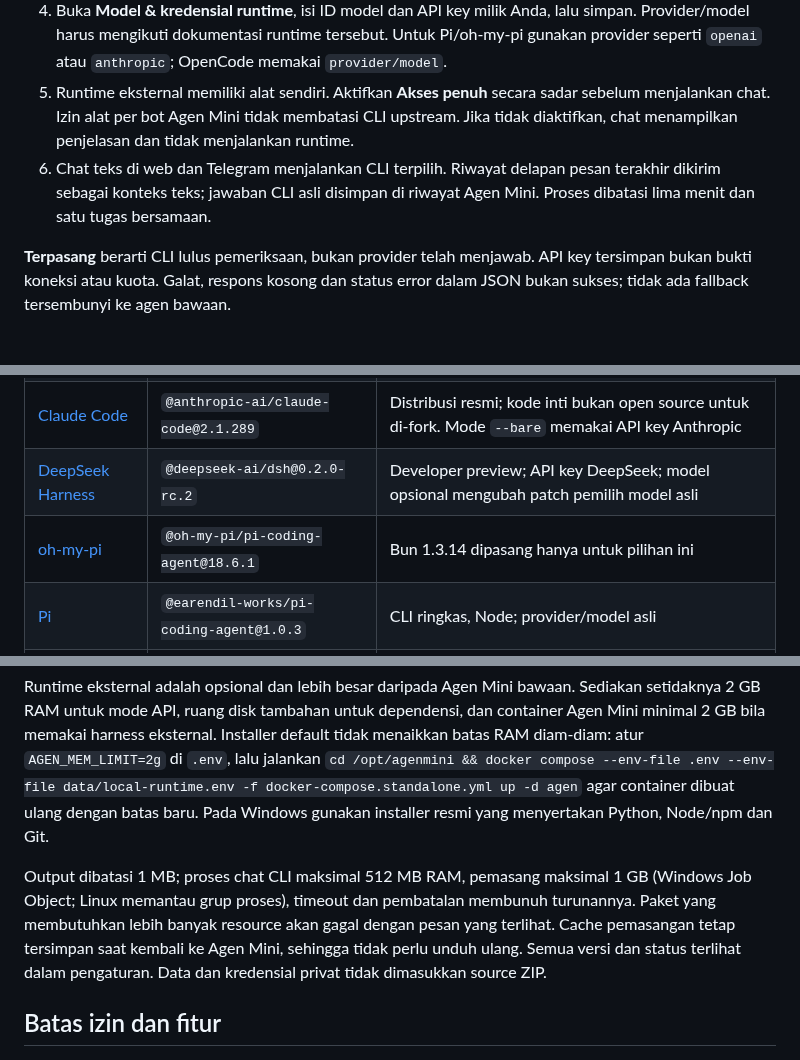
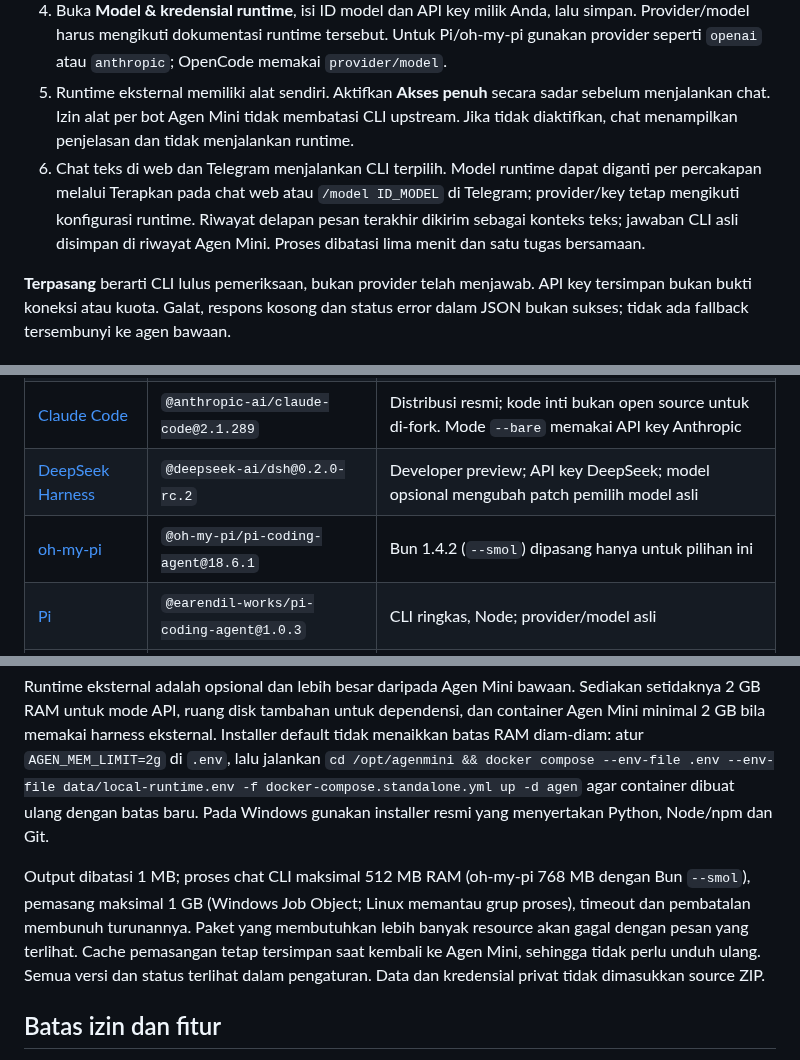
Before and after one commit to Zwart04/agenmini, a Markdown page: docs/HARNESSES.md, 3 parts joined by grey strips. GitHub-like rendering.

```diff
--- a/docs/HARNESSES.md
+++ b/docs/HARNESSES.md
@@ -9,7 +9,7 @@ Agen Mini menjalankan distribusi CLI upstream asli. Ini bukan persona atau promp
 3. Tunggu indikator pemasangan. Paket hanya aktif setelah CLI upstream berhasil menjalankan pemeriksaan `--help`. Galat pemasangan terlihat dan dapat dicoba ulang. **Batalkan** menghentikan grup proses pemasang; instalasi tidak lengkap tidak dipakai.
 4. Buka **Model & kredensial runtime**, isi ID model dan API key milik Anda, lalu simpan. Provider/model harus mengikuti dokumentasi runtime tersebut. Untuk Pi/oh-my-pi gunakan provider seperti `openai` atau `anthropic`; OpenCode memakai `provider/model`.
 5. Runtime eksternal memiliki alat sendiri. Aktifkan **Akses penuh** secara sadar sebelum menjalankan chat. Izin alat per bot Agen Mini tidak membatasi CLI upstream. Jika tidak diaktifkan, chat menampilkan penjelasan dan tidak menjalankan runtime.
-6. Chat teks di web dan Telegram menjalankan CLI terpilih. Riwayat delapan pesan terakhir dikirim sebagai konteks teks; jawaban CLI asli disimpan di riwayat Agen Mini. Proses dibatasi lima menit dan satu tugas bersamaan.
+6. Chat teks di web dan Telegram menjalankan CLI terpilih. Model runtime dapat diganti per percakapan melalui Terapkan pada chat web atau `/model ID_MODEL` di Telegram; provider/key tetap mengikuti konfigurasi runtime. Riwayat delapan pesan terakhir dikirim sebagai konteks teks; jawaban CLI asli disimpan di riwayat Agen Mini. Proses dibatasi lima menit dan satu tugas bersamaan.
 
 **Terpasang** berarti CLI lulus pemeriksaan, bukan provider telah menjawab. API key tersimpan bukan bukti koneksi atau kuota. Galat, respons kosong dan status error dalam JSON bukan sukses; tidak ada fallback tersembunyi ke agen bawaan.
 
@@ -23,7 +23,7 @@ Agen Mini menjalankan distribusi CLI upstream asli. Ini bukan persona atau promp
 | [OpenCode](https://github.com/anomalyco/opencode) | `opencode-ai@1.18.34` | Banyak provider, model `provider/id` |
 | [Claude Code](https://code.claude.com/docs/en/headless) | `@anthropic-ai/claude-code@2.1.289` | Distribusi resmi; kode inti bukan open source untuk di-fork. Mode `--bare` memakai API key Anthropic |
 | [DeepSeek Harness](https://github.com/deepseek-ai/deepseek-harness) | `@deepseek-ai/dsh@0.2.0-rc.2` | Developer preview; API key DeepSeek; model opsional mengubah patch pemilih model asli |
-| [oh-my-pi](https://github.com/can1357/oh-my-pi) | `@oh-my-pi/pi-coding-agent@18.6.1` | Bun 1.3.14 dipasang hanya untuk pilihan ini |
+| [oh-my-pi](https://github.com/can1357/oh-my-pi) | `@oh-my-pi/pi-coding-agent@18.6.1` | Bun 1.4.2 (`--smol`) dipasang hanya untuk pilihan ini |
 | [Pi](https://github.com/earendil-works/pi) | `@earendil-works/pi-coding-agent@1.0.3` | CLI ringkas, Node; provider/model asli |
 | [Aider](https://github.com/Aider-AI/aider) | `aider-chat==0.86.2` | Python 3.10–3.12; venv sendiri, auto-commit dimatikan |
 | [mini-SWE-agent](https://github.com/SWE-agent/mini-swe-agent) | `mini-swe-agent==2.4.6` | Loop shell/model asli; dependensi model Python terpisah |
@@ -37,7 +37,7 @@ Tidak ada daemon harness tambahan, dashboard kedua atau port baru. Hanya CLI ter
 
 Runtime eksternal adalah opsional dan lebih besar daripada Agen Mini bawaan. Sediakan setidaknya 2 GB RAM untuk mode API, ruang disk tambahan untuk dependensi, dan container Agen Mini minimal 2 GB bila memakai harness eksternal. Installer default tidak menaikkan batas RAM diam-diam: atur `AGEN_MEM_LIMIT=2g` di `.env`, lalu jalankan `cd /opt/agenmini && docker compose --env-file .env --env-file data/local-runtime.env -f docker-compose.standalone.yml up -d agen` agar container dibuat ulang dengan batas baru. Pada Windows gunakan installer resmi yang menyertakan Python, Node/npm dan Git.
 
-Output dibatasi 1 MB; proses chat CLI maksimal 512 MB RAM, pemasang maksimal 1 GB (Windows Job Object; Linux memantau grup proses), timeout dan pembatalan membunuh turunannya. Paket yang membutuhkan lebih banyak resource akan gagal dengan pesan yang terlihat. Cache pemasangan tetap tersimpan saat kembali ke Agen Mini, sehingga tidak perlu unduh ulang. Semua versi dan status terlihat dalam pengaturan. Data dan kredensial privat tidak dimasukkan source ZIP.
+Output dibatasi 1 MB; proses chat CLI maksimal 512 MB RAM (oh-my-pi 768 MB dengan Bun `--smol`), pemasang maksimal 1 GB (Windows Job Object; Linux memantau grup proses), timeout dan pembatalan membunuh turunannya. Paket yang membutuhkan lebih banyak resource akan gagal dengan pesan yang terlihat. Cache pemasangan tetap tersimpan saat kembali ke Agen Mini, sehingga tidak perlu unduh ulang. Semua versi dan status terlihat dalam pengaturan. Data dan kredensial privat tidak dimasukkan source ZIP.
 
 ## Batas izin dan fitur
 
```
Also changed, not shown: README.md (+9 -0 lines), docs/screenshots/runtime-desktop.jpg (added), docs/screenshots/runtime-mobile.jpg (added), 11 other files.
